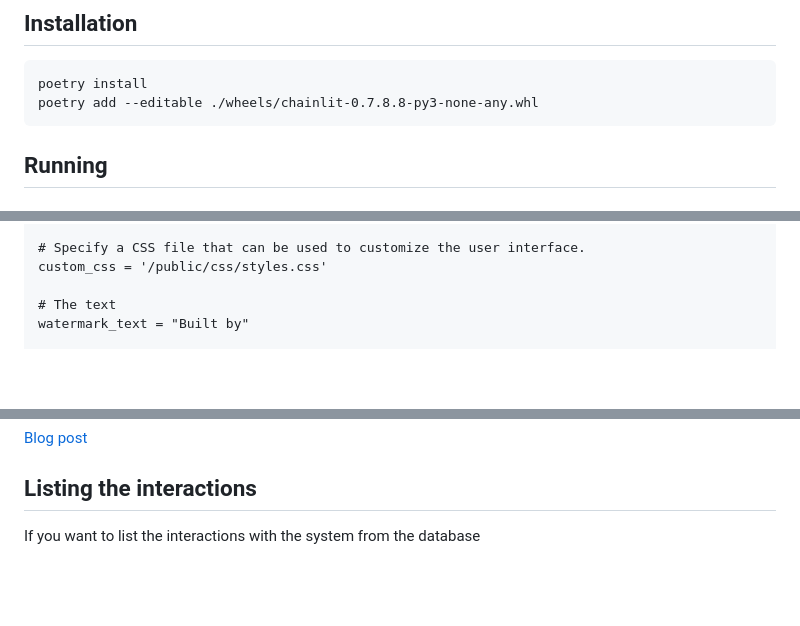
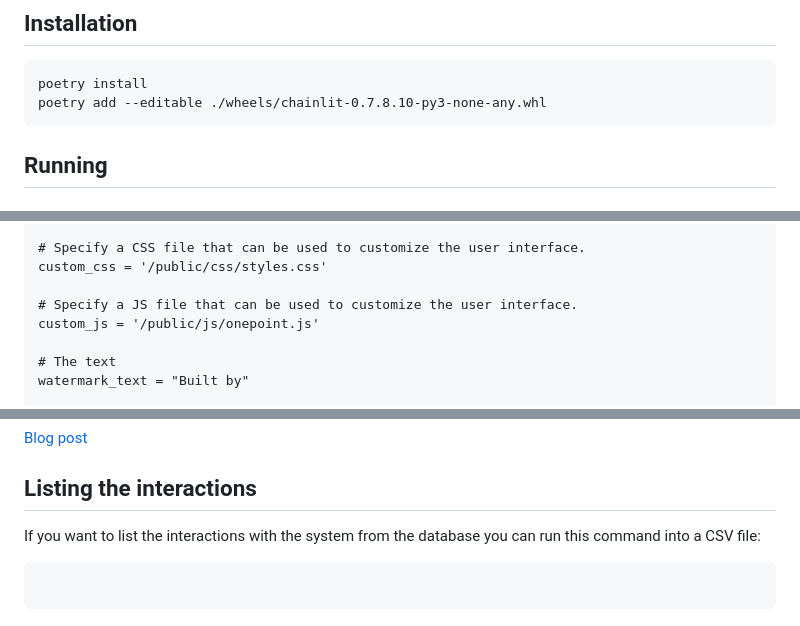
Before and after one commit to onepointconsulting/data-questionnaire-agent, a Markdown page: README.md, 3 parts joined by grey strips. GitHub-like rendering; blank space fills up the shorter version.

Commit message:
Added custom js file parameter to README

````diff
--- a/README.md
+++ b/README.md
@@ -25,7 +25,7 @@ pip install poetry
 
 ```
 poetry install
-poetry add --editable ./wheels/chainlit-0.7.8.8-py3-none-any.whl
+poetry add --editable ./wheels/chainlit-0.7.8.10-py3-none-any.whl
 ```
 
 ## Running
@@ -158,6 +158,9 @@ github = "https://onepointltd.com"
 # Specify a CSS file that can be used to customize the user interface.
 custom_css = '/public/css/styles.css'
 
+# Specify a JS file that can be used to customize the user interface.
+custom_js = '/public/js/onepoint.js'
+
 # The text
 watermark_text = "Built by"
 
@@ -212,4 +215,8 @@ https://zeljic.com/blog/sqlite-lib-windows-10/
 
 ## Listing the interactions
 
-If you want to list the interactions with the system from the database
+If you want to list the interactions with the system from the database you can run this command into a CSV file:
+
+```python
+
+```
````
